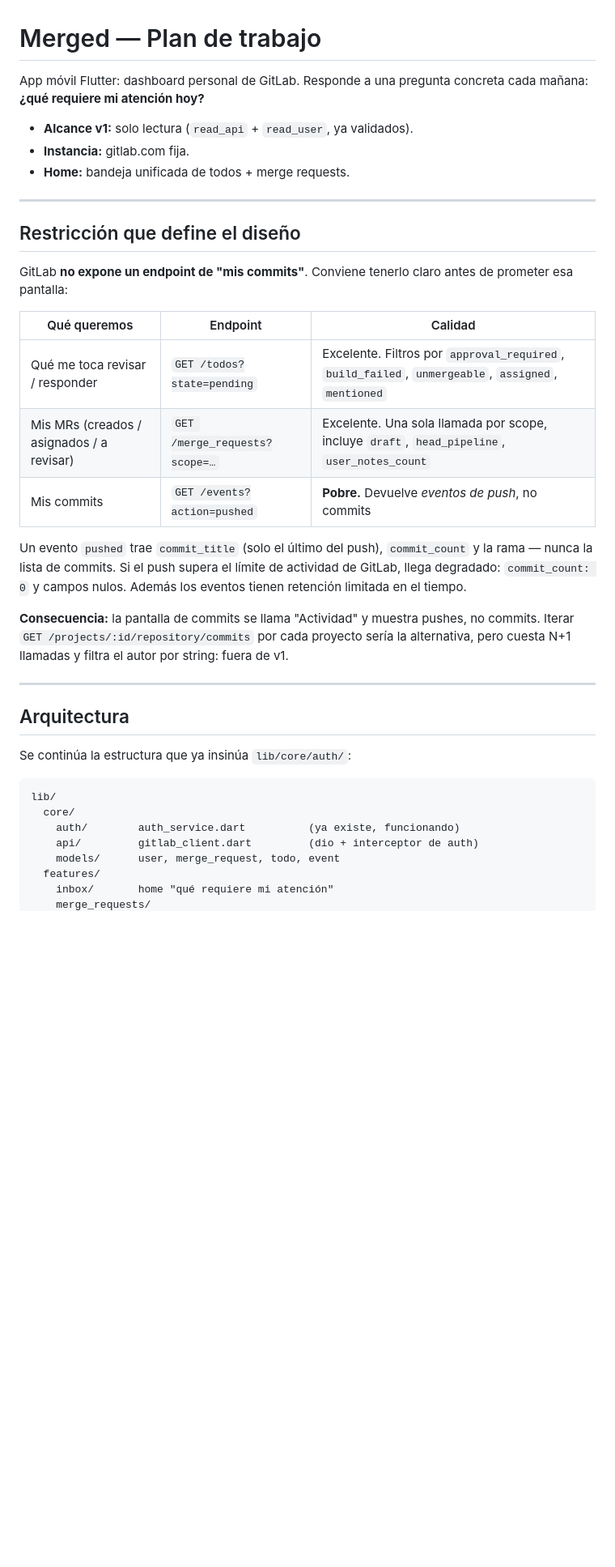
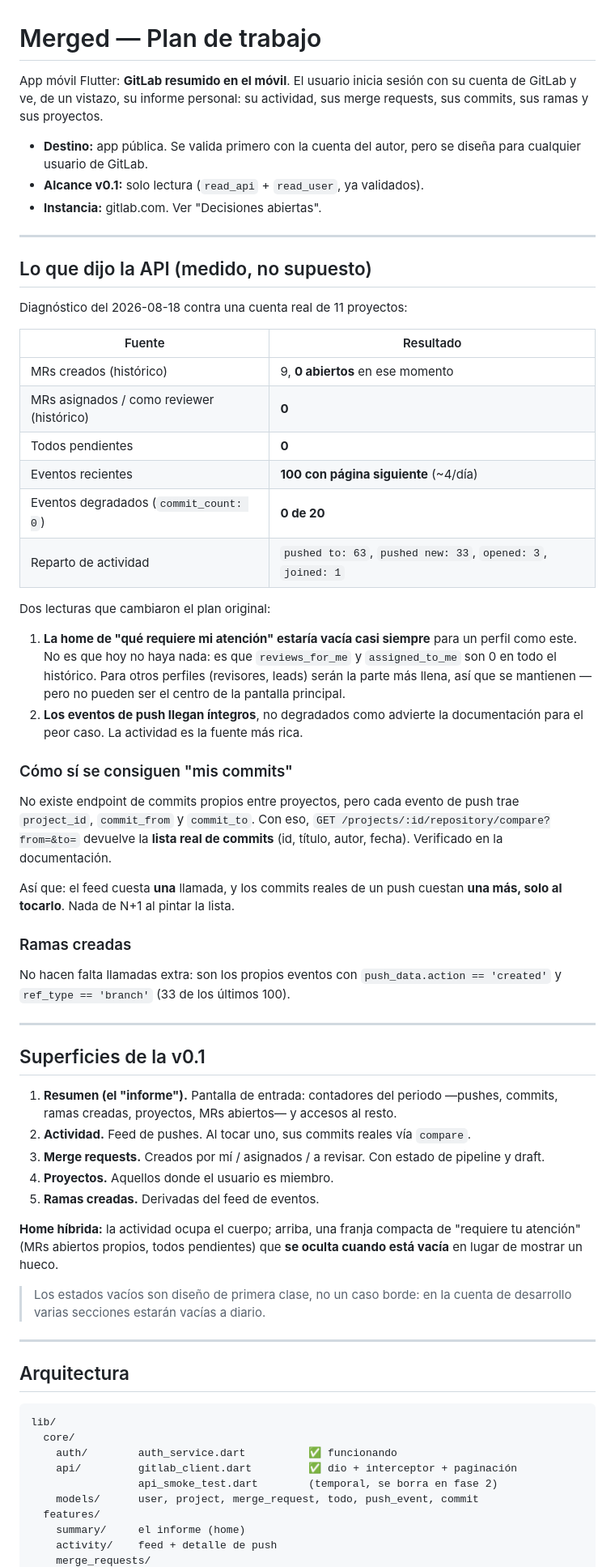
Before and after one commit to ArturDev98/merged_app, a Markdown page: PLAN.md, the part around one of its changes. Shown at 81% size. GitHub-like rendering; blank space fills up the shorter version.

````diff
--- a/PLAN.md
+++ b/PLAN.md
@@ -1,46 +1,85 @@
 # Merged — Plan de trabajo
 
-App móvil Flutter: dashboard personal de GitLab. Responde a una pregunta
-concreta cada mañana: **¿qué requiere mi atención hoy?**
+App móvil Flutter: **GitLab resumido en el móvil**. El usuario inicia sesión con
+su cuenta de GitLab y ve, de un vistazo, su informe personal: su actividad, sus
+merge requests, sus commits, sus ramas y sus proyectos.
 
-- **Alcance v1:** solo lectura (`read_api` + `read_user`, ya validados).
-- **Instancia:** gitlab.com fija.
-- **Home:** bandeja unificada de todos + merge requests.
+- **Destino:** app pública. Se valida primero con la cuenta del autor, pero se
+  diseña para cualquier usuario de GitLab.
+- **Alcance v0.1:** solo lectura (`read_api` + `read_user`, ya validados).
+- **Instancia:** gitlab.com. Ver "Decisiones abiertas".
 
 ---
 
-## Restricción que define el diseño
+## Lo que dijo la API (medido, no supuesto)
 
-GitLab **no expone un endpoint de "mis commits"**. Conviene tenerlo claro antes
-de prometer esa pantalla:
+Diagnóstico del 2026-08-18 contra una cuenta real de 11 proyectos:
 
-| Qué queremos | Endpoint | Calidad |
-|---|---|---|
-| Qué me toca revisar / responder | `GET /todos?state=pending` | Excelente. Filtros por `approval_required`, `build_failed`, `unmergeable`, `assigned`, `mentioned` |
-| Mis MRs (creados / asignados / a revisar) | `GET /merge_requests?scope=…` | Excelente. Una sola llamada por scope, incluye `draft`, `head_pipeline`, `user_notes_count` |
-| Mis commits | `GET /events?action=pushed` | **Pobre.** Devuelve *eventos de push*, no commits |
+| Fuente | Resultado |
+|---|---|
+| MRs creados (histórico) | 9, **0 abiertos** en ese momento |
+| MRs asignados / como reviewer (histórico) | **0** |
+| Todos pendientes | **0** |
+| Eventos recientes | **100 con página siguiente** (~4/día) |
+| Eventos degradados (`commit_count: 0`) | **0 de 20** |
+| Reparto de actividad | `pushed to: 63`, `pushed new: 33`, `opened: 3`, `joined: 1` |
 
-Un evento `pushed` trae `commit_title` (solo el último del push), `commit_count`
-y la rama — nunca la lista de commits. Si el push supera el límite de actividad
-de GitLab, llega degradado: `commit_count: 0` y campos nulos. Además los eventos
-tienen retención limitada en el tiempo.
+Dos lecturas que cambiaron el plan original:
 
-**Consecuencia:** la pantalla de commits se llama "Actividad" y muestra pushes,
-no commits. Iterar `GET /projects/:id/repository/commits` por cada proyecto sería
-la alternativa, pero cuesta N+1 llamadas y filtra el autor por string: fuera de v1.
+1. **La home de "qué requiere mi atención" estaría vacía casi siempre** para un
+   perfil como este. No es que hoy no haya nada: es que `reviews_for_me` y
+   `assigned_to_me` son 0 en todo el histórico. Para otros perfiles (revisores,
+   leads) serán la parte más llena, así que se mantienen — pero no pueden ser
+   el centro de la pantalla principal.
+2. **Los eventos de push llegan íntegros**, no degradados como advierte la
+   documentación para el peor caso. La actividad es la fuente más rica.
+
+### Cómo sí se consiguen "mis commits"
+
+No existe endpoint de commits propios entre proyectos, pero cada evento de push
+trae `project_id`, `commit_from` y `commit_to`. Con eso,
+`GET /projects/:id/repository/compare?from=&to=` devuelve la **lista real de
+commits** (id, título, autor, fecha). Verificado en la documentación.
+
+Así que: el feed cuesta **una** llamada, y los commits reales de un push cuestan
+**una más, solo al tocarlo**. Nada de N+1 al pintar la lista.
+
+### Ramas creadas
+
+No hacen falta llamadas extra: son los propios eventos con
+`push_data.action == 'created'` y `ref_type == 'branch'` (33 de los últimos 100).
+
+---
+
+## Superficies de la v0.1
+
+1. **Resumen (el "informe").** Pantalla de entrada: contadores del periodo
+   —pushes, commits, ramas creadas, proyectos, MRs abiertos— y accesos al resto.
+2. **Actividad.** Feed de pushes. Al tocar uno, sus commits reales vía `compare`.
+3. **Merge requests.** Creados por mí / asignados / a revisar. Con estado de
+   pipeline y draft.
+4. **Proyectos.** Aquellos donde el usuario es miembro.
+5. **Ramas creadas.** Derivadas del feed de eventos.
+
+**Home híbrida:** la actividad ocupa el cuerpo; arriba, una franja compacta de
+"requiere tu atención" (MRs abiertos propios, todos pendientes) que **se oculta
+cuando está vacía** en lugar de mostrar un hueco.
+
+> Los estados vacíos son diseño de primera clase, no un caso borde: en la cuenta
+> de desarrollo varias secciones estarán vacías a diario.
 
 ---
 
 ## Arquitectura
 
-Se continúa la estructura que ya insinúa `lib/core/auth/`:
-
 ```
 lib/
   core/
-    auth/        auth_service.dart          (ya existe, funcionando)
-    api/         gitlab_client.dart         (dio + interceptor de auth)
-    models/      user, merge_request, todo, event
+    auth/        auth_service.dart          ✅ funcionando
+    api/         gitlab_client.dart         ✅ dio + interceptor + paginación
+                 api_smoke_test.dart        (temporal, se borra en fase 2)
+    models/      user, project, merge_request, todo, push_event, commit
   features/
-    inbox/       home "qué requiere mi atención"
+    summary/     el informe (home)
+    activity/    feed + detalle de push
     merge_requests/
````
Also changed, not shown: other parts of PLAN.md (+51 -68 lines).
